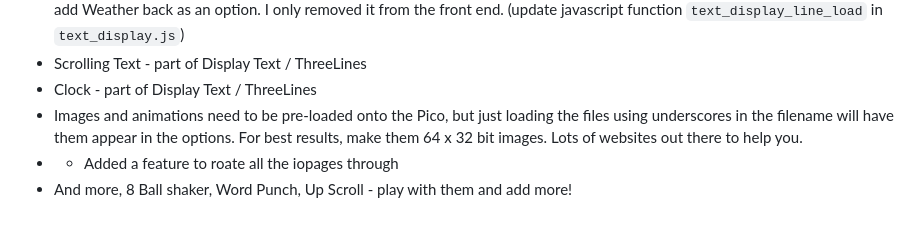
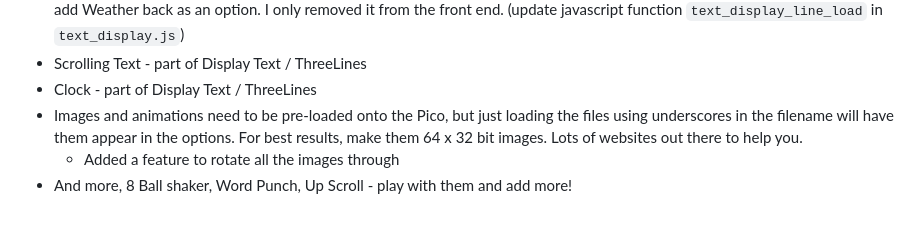
Before and after one commit to rod-meaney/cp-led-matrix, a Markdown page: README.md, the part around the change. GitHub-like rendering.

```diff
--- a/README.md
+++ b/README.md
@@ -178,5 +178,5 @@ You can put more than one panel into series - I had 3 working at one point with
 * Scrolling Text - part of Display Text / ThreeLines
 * Clock - part of Display Text / ThreeLines
 * Images and animations need to be pre-loaded onto the Pico, but just loading the files using underscores in the filename will have them appear in the options. For best results, make them 64 x 32 bit images. Lots of websites out there to help you.
-* * Added a feature to roate all the iopages through
+  * Added a feature to rotate all the images through
 * And more, 8 Ball shaker, Word Punch, Up Scroll - play with them and add more!
```
